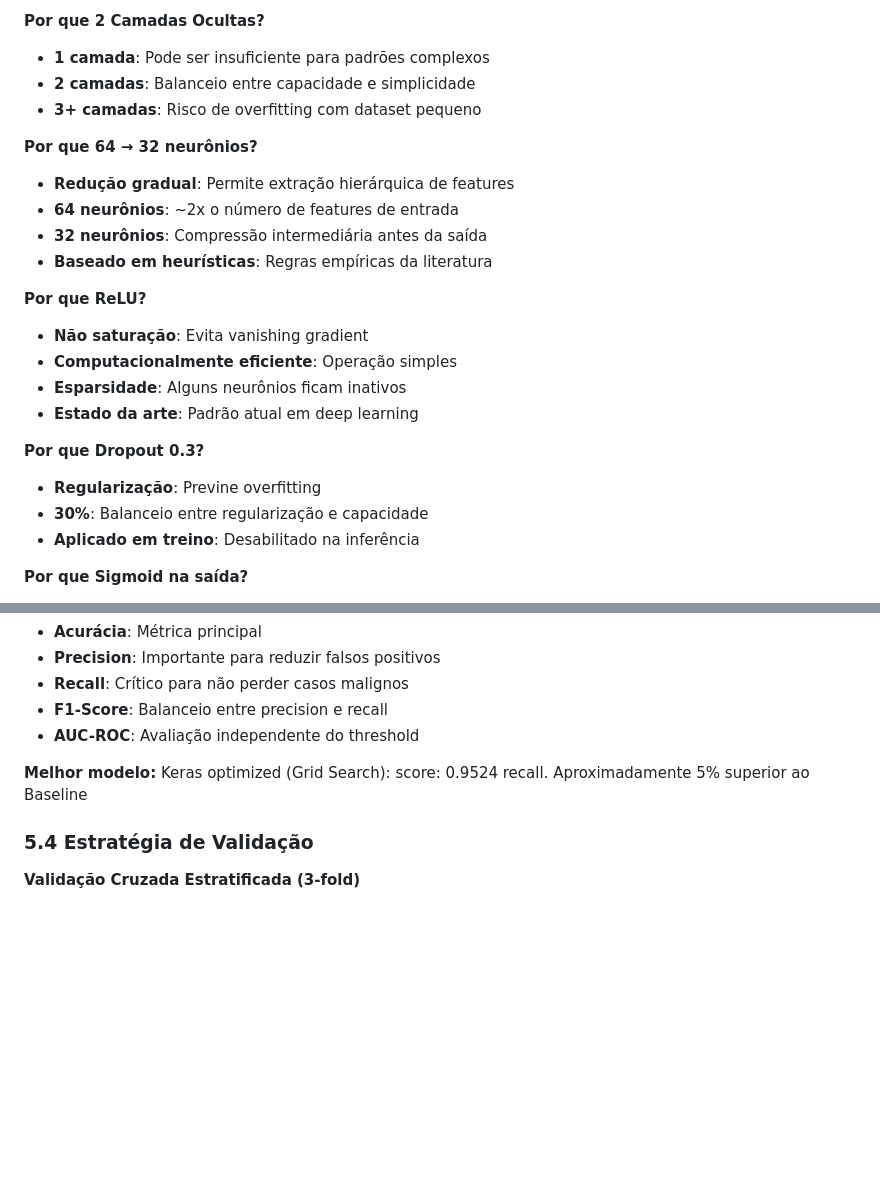
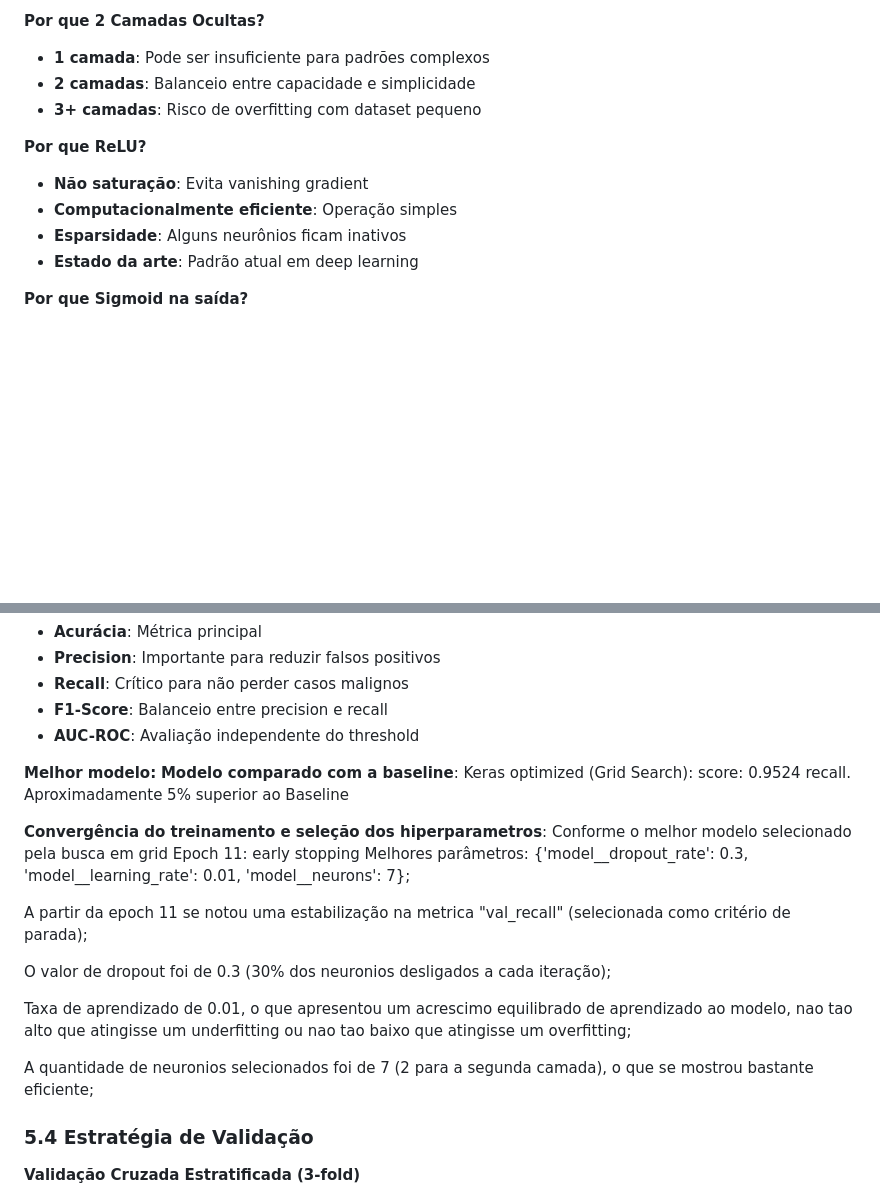
Before and after one commit to fabioffigueiredo/pd-infnet-rnn, a Markdown page: roteiro_apresentacao_parte2.md, 2 parts joined by grey strips. Rendered like a GitHub page; blank space fills up the shorter version.

Commit message:
Alteração do roteiro: Adição da convergencia do treinamento e dos hiperparametros

```diff
--- a/roteiro_apresentacao_parte2.md
+++ b/roteiro_apresentacao_parte2.md
@@ -215,22 +215,11 @@ Camada de Saída: 1 neurônio + Sigmoid
 - **2 camadas**: Balanceio entre capacidade e simplicidade
 - **3+ camadas**: Risco de overfitting com dataset pequeno
 
-**Por que 64 → 32 neurônios?**
-- **Redução gradual**: Permite extração hierárquica de features
-- **64 neurônios**: ~2x o número de features de entrada
-- **32 neurônios**: Compressão intermediária antes da saída
-- **Baseado em heurísticas**: Regras empíricas da literatura
-
 **Por que ReLU?**
 - **Não saturação**: Evita vanishing gradient
 - **Computacionalmente eficiente**: Operação simples
 - **Esparsidade**: Alguns neurônios ficam inativos
 - **Estado da arte**: Padrão atual em deep learning
-
-**Por que Dropout 0.3?**
-- **Regularização**: Previne overfitting
-- **30%**: Balanceio entre regularização e capacidade
-- **Aplicado em treino**: Desabilitado na inferência
 
 **Por que Sigmoid na saída?**
 - **Classificação binária**: Output entre 0 e 1
@@ -271,8 +260,18 @@ Camada de Saída: 1 neurônio + Sigmoid
 - **AUC-ROC**: Avaliação independente do threshold
 
 **Melhor modelo:**
-   Keras optimized (Grid Search): score: 0.9524 recall. Aproximadamente 5% superior ao Baseline
+  **Modelo comparado com a baseline**: Keras optimized (Grid Search): score: 0.9524 recall. Aproximadamente 5% superior ao Baseline
 
+  **Convergência do treinamento e seleção dos hiperparametros**: Conforme o melhor modelo selecionado pela busca em grid Epoch 11: early stopping
+Melhores parâmetros: {'model__dropout_rate': 0.3, 'model__learning_rate': 0.01, 'model__neurons': 7};
+
+A partir da epoch 11 se notou uma estabilização na metrica "val_recall" (selecionada como critério de parada);
+
+O valor de dropout foi de 0.3 (30% dos neuronios desligados a cada iteração);
+
+Taxa de aprendizado de 0.01, o que apresentou um acrescimo equilibrado de aprendizado ao modelo, nao tao alto que atingisse um underfitting ou nao tao baixo que atingisse um overfitting;
+
+A quantidade de neuronios selecionados foi de 7 (2 para a segunda camada), o que se mostrou bastante eficiente;
 
 
 ### 5.4 Estratégia de Validação
```
